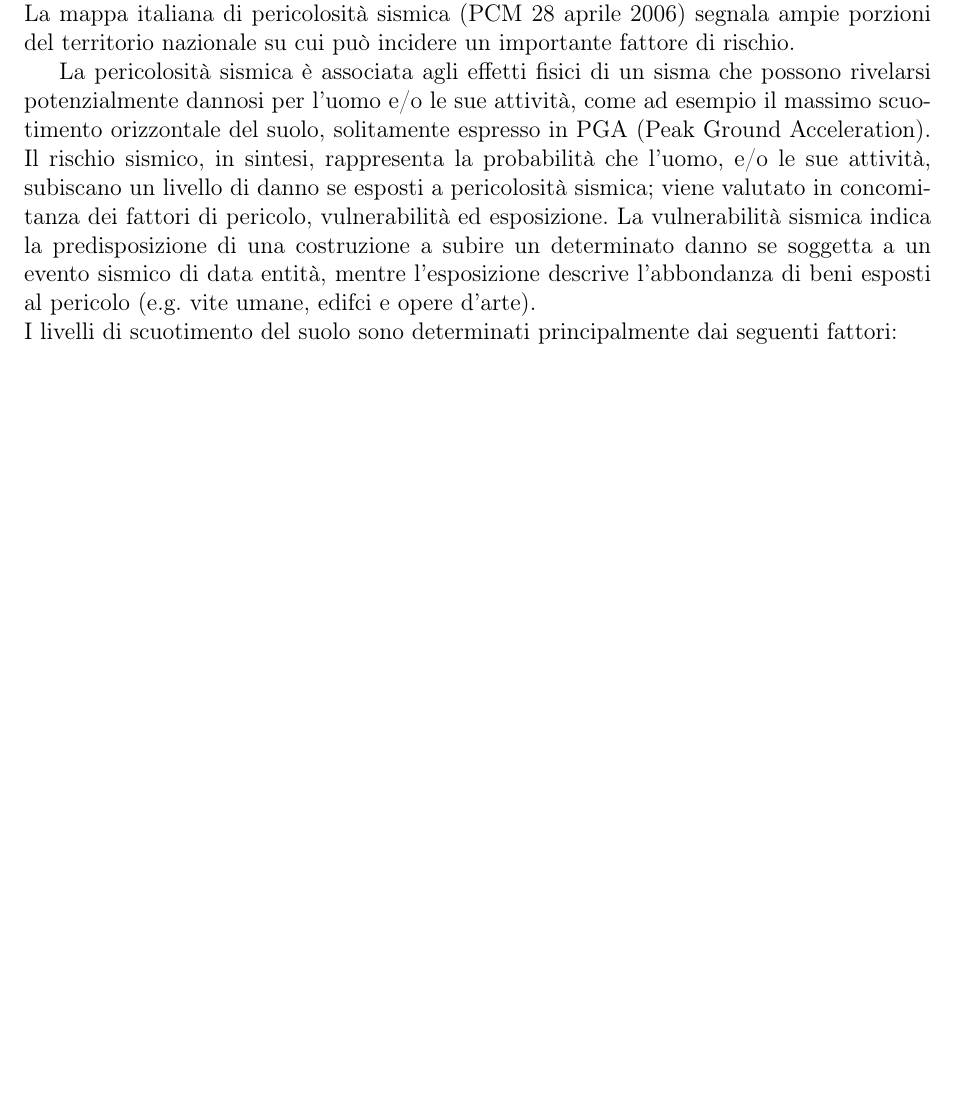
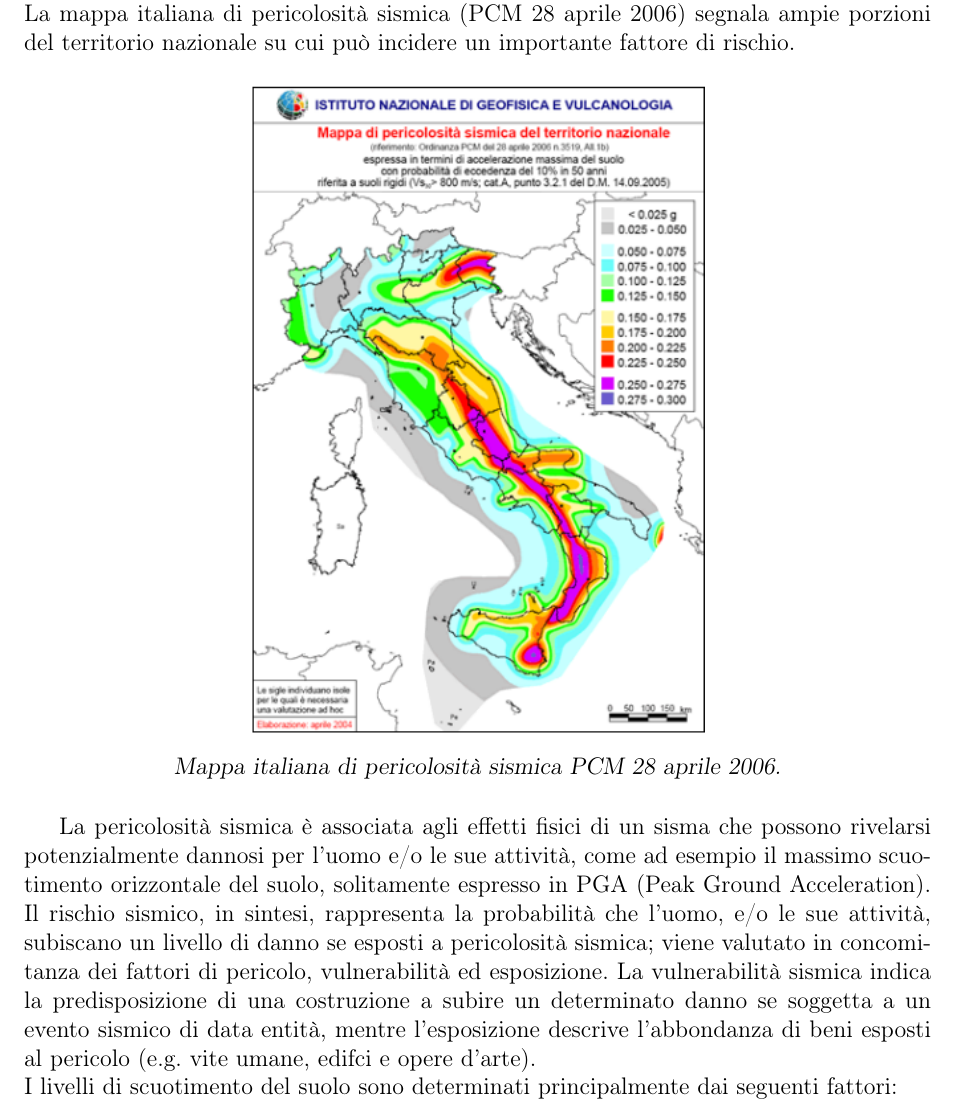
Before and after one commit to dplpac/ProgettoAbilitaInfo, a LaTeX document (tesi.tex): part of page 3 of 4 before the commit and part of page 3 of 5 after it, cut so that both start at the same text, the shorter picture padded with empty space. Compiled offline with pdfLaTeX.

Commit message:
Updated tesi: added image

```diff
--- a/tesi.tex
+++ b/tesi.tex
@@ -42,6 +42,13 @@ L'Italia è un'area ad elevata sismicità caratterizzata dalla presenza di numer
 sismici di magnitudo anche superiore a 7.0, come ad esempio il terremoto
 calabro-siculo del 1908, che danneggiò gravemente le città di Reggio Calabria e Messina provocando più di novantamila morti.\\
 La mappa italiana di pericolosità sismica (PCM 28 aprile 2006) segnala ampie porzioni del territorio nazionale su cui può incidere un importante fattore di rischio.
+
+\begin{figure}[htbp]
+ \centering
+ \includegraphics[width=.5\linewidth]{Img/PericolositaSismoNazionale.png}
+ \caption{Mappa italiana di pericolosità sismica PCM 28 aprile 2006.}
+ \label{fig:PericolositaSismoNazionale1}
+\end{figure}
 
 La pericolosità sismica è associata agli effetti fisici di un sisma che possono rivelarsi potenzialmente dannosi per l'uomo e/o le sue attività, come ad
 esempio il massimo scuotimento orizzontale del suolo, solitamente espresso in PGA (Peak Ground Acceleration). Il rischio sismico, in sintesi, rappresenta
```
Also changed, not shown: Img/PericolositaSismoNazionale.png (added).
